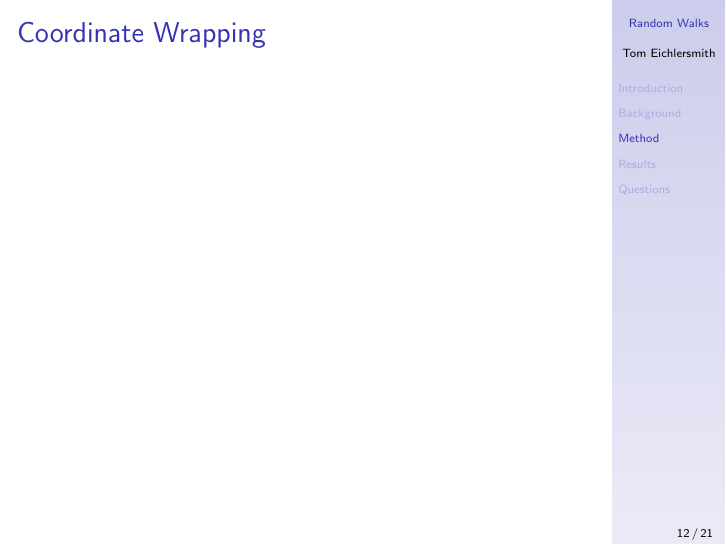
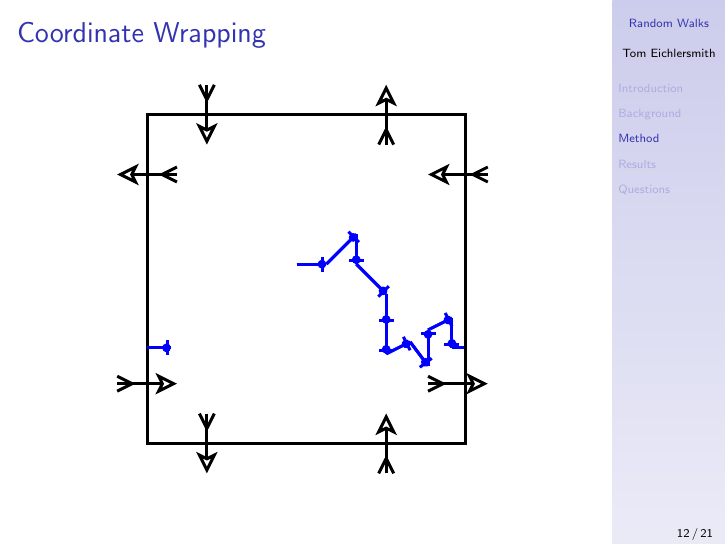
Before and after one commit to tomeichlersmith/RandomManifoldWalks, LaTeX slides (Presentation/slides.tex): page 12 of 21. Compiled offline with pdfLaTeX.

Commit message:
torus wrap diagram inserted

```diff
--- a/Presentation/slides.tex
+++ b/Presentation/slides.tex
@@ -13,6 +13,7 @@
 \usepackage{graphicx} % Allows including images
 \usepackage{booktabs} % Allows the use of \toprule, \midrule and \bottomrule in tables
 \usepackage{subfigure} % For images next to each other
+\usepackage{tikz} % Diagrams from dia
 
 %-----------------------------------------------
 %%	TITLE PAGE
@@ -202,7 +203,9 @@ Hamline University \\
 
 	\frametitle{Coordinate Wrapping}
 
-	%TORUS WRAP DIA
+	\begin{figure}
+		\input{images/TorusWrap.tex}
+	\end{figure}
 
 \end{frame}
 
```
